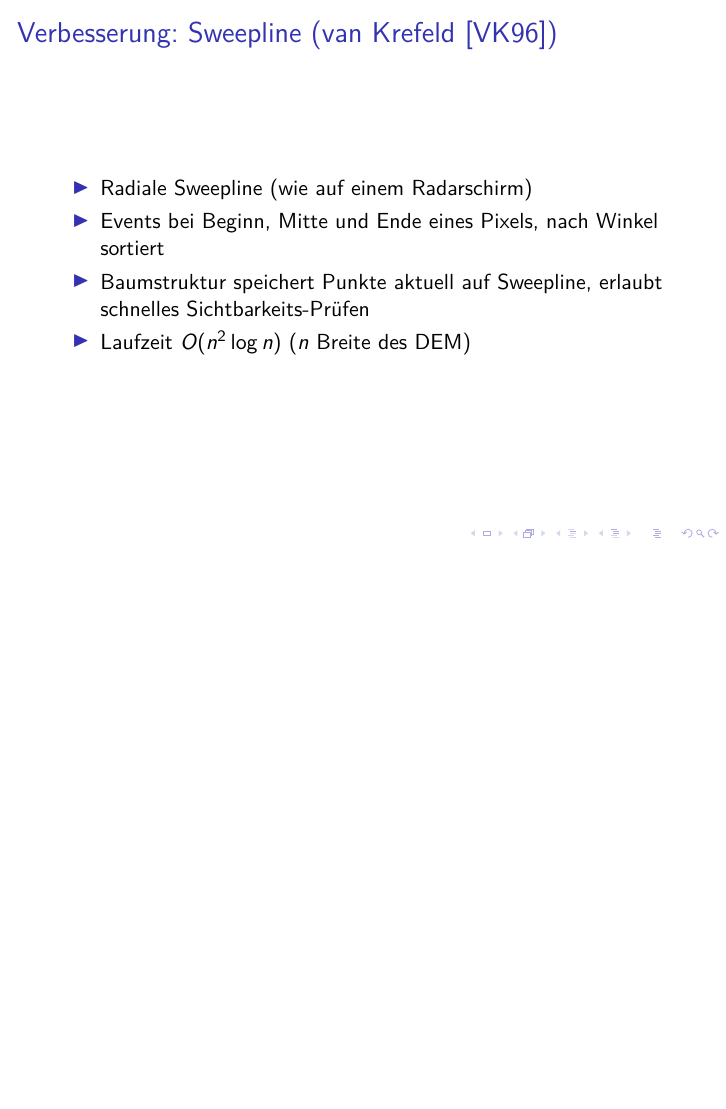
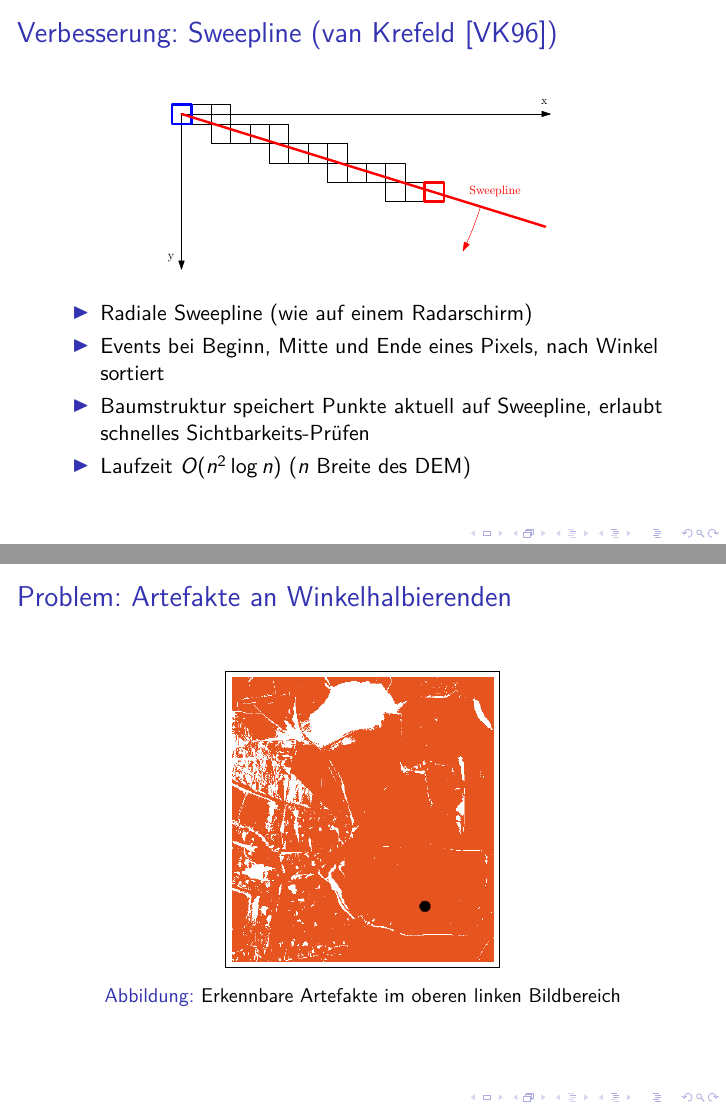
Before and after one commit to chrih/Projekt_Algo_GIS, LaTeX slides (report/slides.tex): page 18 of 27 before the commit and pages 18 and 23 of 24 after it, the two joined at a grey line, the shorter picture padded with empty space. Compiled offline with pdfLaTeX.

Commit message:
Add some graphics to the report

```diff
--- a/report/slides.tex
+++ b/report/slides.tex
@@ -108,6 +113,11 @@ Benedikt Budig, M.Sc.}
 
 \begin{frame}
   \frametitle{Verbesserung: Sweepline (van Krefeld~\cite{van1996variations})}
+  \begin{figure}[h]
+    \centering
+    \includegraphics[height=3cm]{Sweep.pdf}
+    \label{fig:sweepline}
+  \end{figure}
   \begin{itemize}
     \item Radiale Sweepline (wie auf einem Radarschirm)
     \item Events bei Beginn, Mitte und Ende eines Pixels, nach Winkel sortiert
@@ -139,3 +154,10 @@ Benedikt Budig, M.Sc.}
 \end{frame}
 
 \begin{frame}
+  \frametitle{Problem: Artefakte an Winkelhalbierenden}
+  \begin{figure}[h]
+    \centering
+    \fbox{\includegraphics[height=5cm]{bisectrix}}
+    \caption{Erkennbare Artefakte im oberen linken Bildbereich}
+    \label{fig:bisectrix}
+  \end{figure}
```
Also changed, not shown: report/graphics/bisectrix.png (added), report/graphics/interpolation.pdf (added), report/graphics/naive.pdf (added), report/slides.tex (23 more changed lines), 1 other file.
